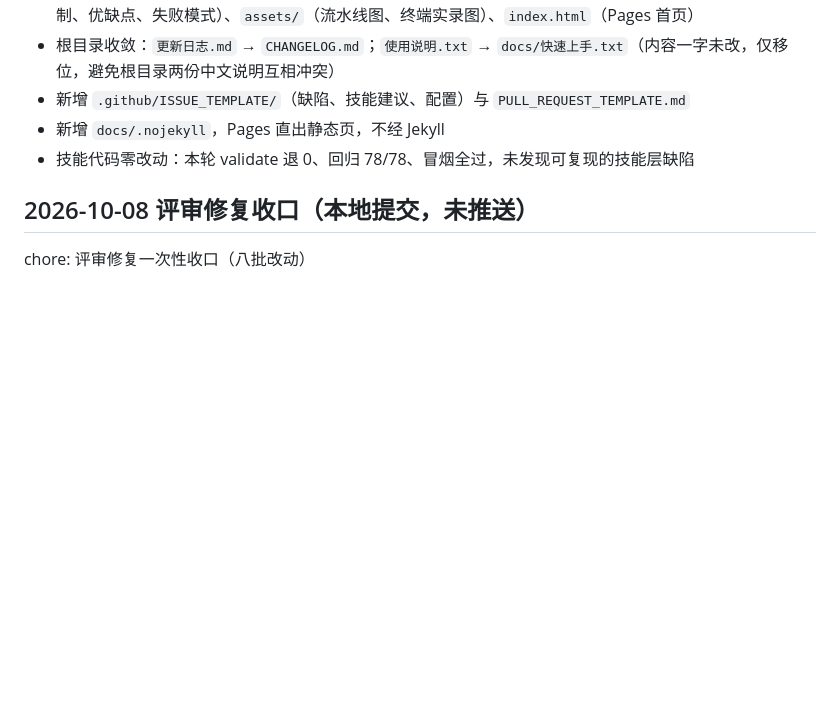
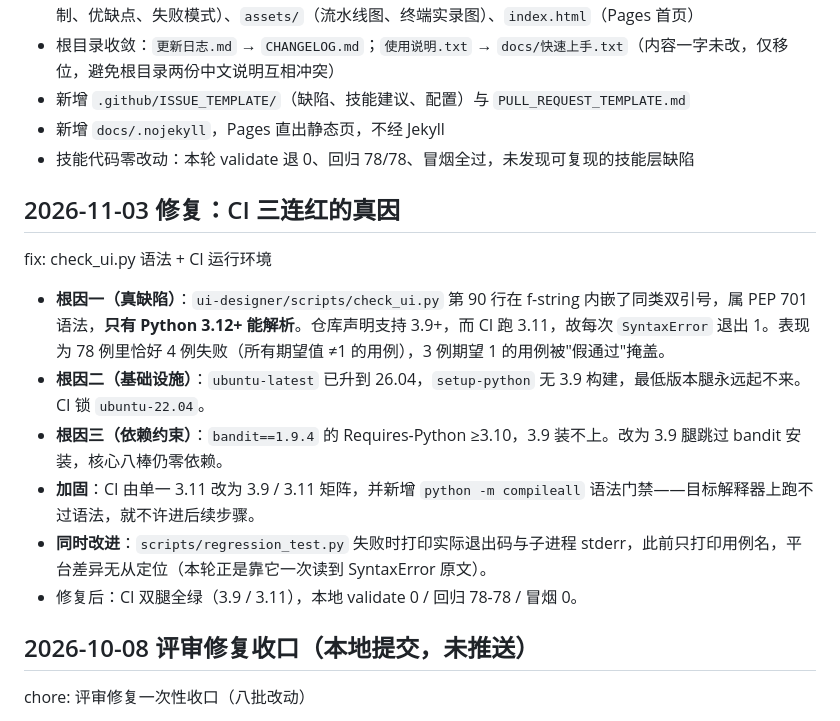
Before and after one commit to zhanguoliang715/agent-pipeline-skills, a Markdown page: CHANGELOG.md, the part around the change. Rendered like a GitHub page; blank space fills up the shorter version.

```diff
--- a/CHANGELOG.md
+++ b/CHANGELOG.md
@@ -13,6 +13,17 @@ docs/facade: 门面重构与双文档补齐
 - 新增 `.github/ISSUE_TEMPLATE/`（缺陷、技能建议、配置）与 `PULL_REQUEST_TEMPLATE.md`
 - 新增 `docs/.nojekyll`，Pages 直出静态页，不经 Jekyll
 - 技能代码零改动：本轮 validate 退 0、回归 78/78、冒烟全过，未发现可复现的技能层缺陷
+
+## 2026-11-03 修复：CI 三连红的真因
+
+fix: check_ui.py 语法 + CI 运行环境
+
+- **根因一（真缺陷）**：`ui-designer/scripts/check_ui.py` 第 90 行在 f-string 内嵌了同类双引号，属 PEP 701 语法，**只有 Python 3.12+ 能解析**。仓库声明支持 3.9+，而 CI 跑 3.11，故每次 `SyntaxError` 退出 1。表现为 78 例里恰好 4 例失败（所有期望值 ≠1 的用例），3 例期望 1 的用例被"假通过"掩盖。
+- **根因二（基础设施）**：`ubuntu-latest` 已升到 26.04，`setup-python` 无 3.9 构建，最低版本腿永远起不来。CI 锁 `ubuntu-22.04`。
+- **根因三（依赖约束）**：`bandit==1.9.4` 的 Requires-Python ≥3.10，3.9 装不上。改为 3.9 腿跳过 bandit 安装，核心八棒仍零依赖。
+- **加固**：CI 由单一 3.11 改为 3.9 / 3.11 矩阵，并新增 `python -m compileall` 语法门禁——目标解释器上跑不过语法，就不许进后续步骤。
+- **同时改进**：`scripts/regression_test.py` 失败时打印实际退出码与子进程 stderr，此前只打印用例名，平台差异无从定位（本轮正是靠它一次读到 SyntaxError 原文）。
+- 修复后：CI 双腿全绿（3.9 / 3.11），本地 validate 0 / 回归 78-78 / 冒烟 0。
 
 ## 2026-10-08 评审修复收口（本地提交，未推送）
 
```
Also changed, not shown: README.md (+3 -1 lines).
